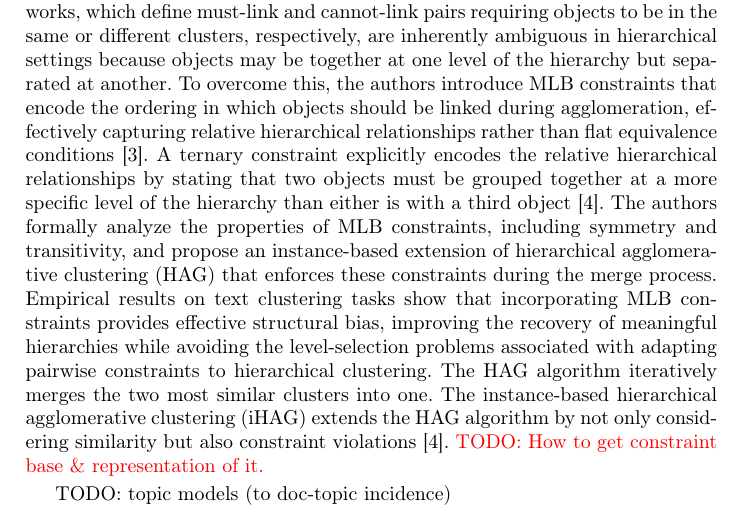
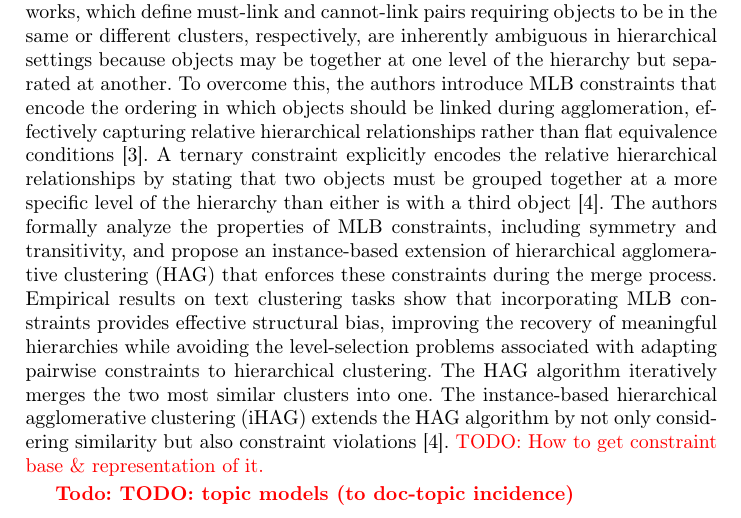
Before and after one commit to KlaraGtknst/fca-constrained-clustering, a LaTeX paper (main.tex, which reads chapters/03_related_work.tex): part of page 2 of 14, cut so that both start at the same text. Compiled offline with pdfLaTeX.

Commit message:
style: Highlight TODO

```diff
--- a/chapters/03_related_work.tex
+++ b/chapters/03_related_work.tex
@@ -11,5 +11,5 @@ The \ac{hac} algorithm iteratively merges the two most similar clusters into one
 The \ac{ihac} extends the \ac{hac} algorithm by not only considering similarity but also constraint violations~\cite{bade_hierarchical_2014}.
 \textcolor{red}{TODO: How to get constraint base \& representation of it.}
 
-TODO: topic models (to doc-topic incidence)
+\todo{TODO: topic models (to doc-topic incidence)}
 % \input{chapters/03_related_work/doc_topic.tex}
```
